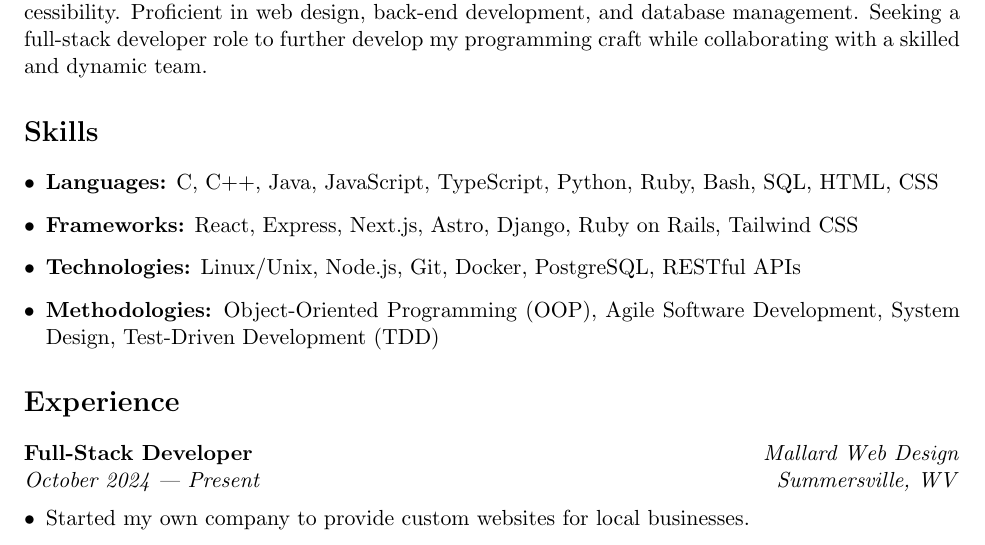
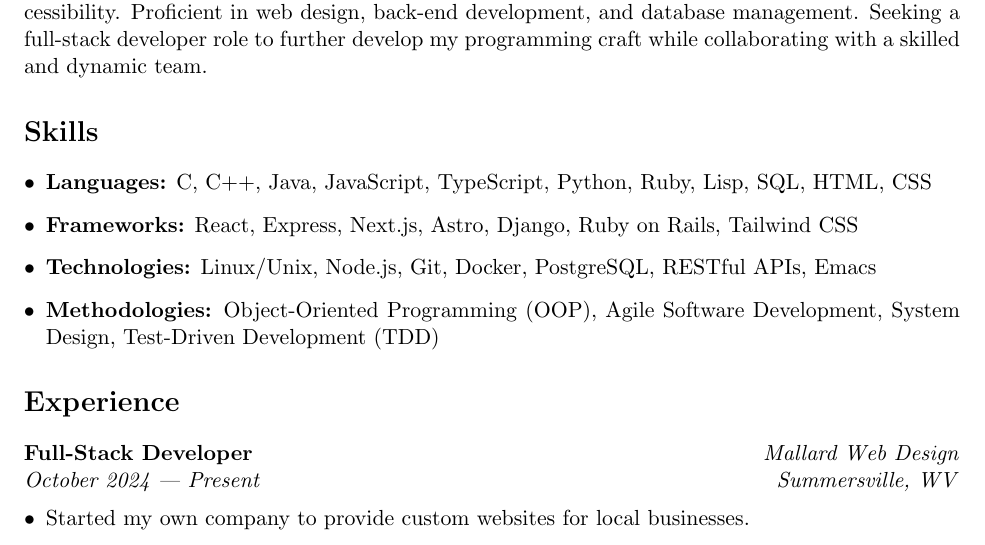
Before and after one commit to wtwingate/latex, a LaTeX CV (resume.tex): part of the page, cut so that both start at the same text. Compiled offline with pdfLaTeX.

Commit message:
Update resume

```diff
--- a/resume.tex
+++ b/resume.tex
@@ -42,11 +42,11 @@ a skilled and dynamic team.
 \section*{Skills}
 \begin{itemize}
 \item \textbf{Languages:} C, C++, Java, JavaScript, TypeScript,
-  Python, Ruby, Bash, SQL, HTML, CSS
+  Python, Ruby, Lisp, SQL, HTML, CSS
 \item \textbf{Frameworks:} React, Express, Next.js, Astro, Django,
   Ruby on Rails, Tailwind CSS
 \item \textbf{Technologies:} Linux/Unix, Node.js, Git, Docker,
-  PostgreSQL, RESTful APIs
+  PostgreSQL, RESTful APIs, Emacs
 \item \textbf{Methodologies:} Object-Oriented Programming (OOP), Agile
   Software Development, System Design, Test-Driven Development (TDD)
 \end{itemize}
```
Also changed, not shown: resume.pdf.
